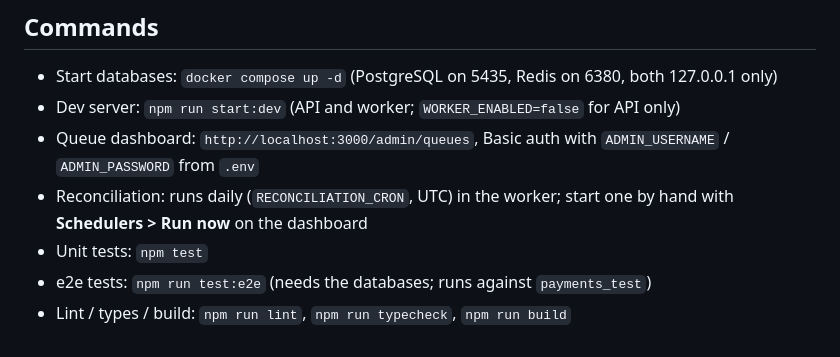
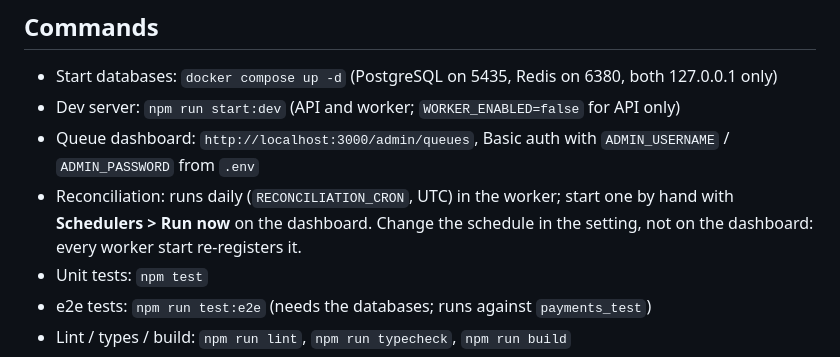
Before and after one commit to muhammadasif2017/stripe-payment-sync, a Markdown page: CLAUDE.md, the part around the change. Rendered like a GitHub page.

```diff
--- a/CLAUDE.md
+++ b/CLAUDE.md
@@ -15,7 +15,7 @@ NestJS 12 (ES modules), TypeScript strict, Prisma 7.10.0 with `@prisma/adapter-p
 - Start databases: `docker compose up -d` (PostgreSQL on 5435, Redis on 6380, both 127.0.0.1 only)
 - Dev server: `npm run start:dev` (API and worker; `WORKER_ENABLED=false` for API only)
 - Queue dashboard: `http://localhost:3000/admin/queues`, Basic auth with `ADMIN_USERNAME` / `ADMIN_PASSWORD` from `.env`
-- Reconciliation: runs daily (`RECONCILIATION_CRON`, UTC) in the worker; start one by hand with **Schedulers > Run now** on the dashboard
+- Reconciliation: runs daily (`RECONCILIATION_CRON`, UTC) in the worker; start one by hand with **Schedulers > Run now** on the dashboard. Change the schedule in the setting, not on the dashboard: every worker start re-registers it.
 - Unit tests: `npm test`
 - e2e tests: `npm run test:e2e` (needs the databases; runs against `payments_test`)
 - Lint / types / build: `npm run lint`, `npm run typecheck`, `npm run build`
```
Also changed, not shown: README.md (+7 -4 lines).
